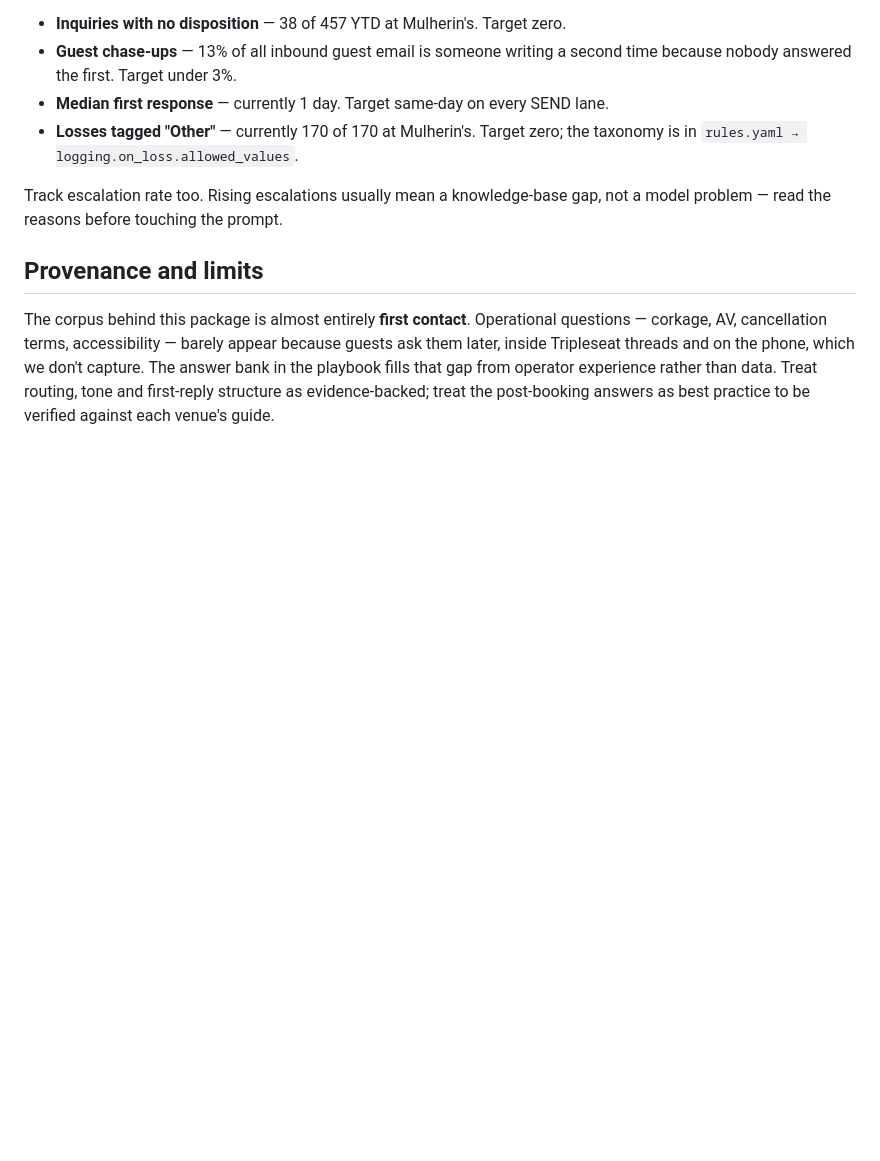
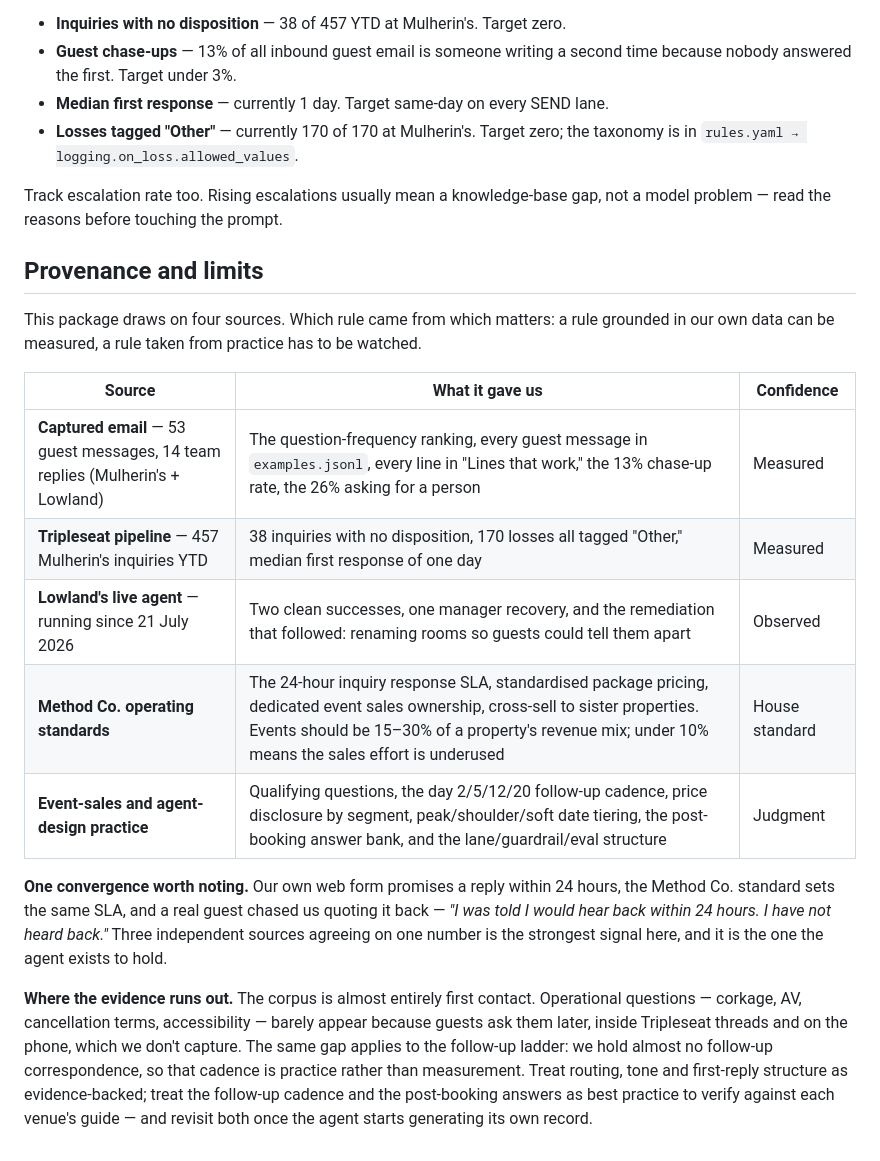
Before and after one commit to rrmethodco/lwvessel, a Markdown page: agent/guest-inquiry/README.md, the part around the change. Rendered like a GitHub page; blank space fills up the shorter version.

Commit message:
Correct provenance: four sources with confidence levels
Distinguishes measured (captured email, Tripleseat pipeline), observed (Lowland's live
agent), house standard (Method Co 24-hr SLA, package pricing, event revenue mix) and
judgment (follow-up cadence, qualifying questions, post-booking answer bank).

```diff
--- a/agent/guest-inquiry/README.md
+++ b/agent/guest-inquiry/README.md
@@ -72,9 +72,28 @@ model problem — read the reasons before touching the prompt.
 
 ## Provenance and limits
 
-The corpus behind this package is almost entirely **first contact**. Operational
-questions — corkage, AV, cancellation terms, accessibility — barely appear because guests
-ask them later, inside Tripleseat threads and on the phone, which we don't capture. The
-answer bank in the playbook fills that gap from operator experience rather than data.
-Treat routing, tone and first-reply structure as evidence-backed; treat the post-booking
-answers as best practice to be verified against each venue's guide.
+This package draws on four sources. Which rule came from which matters: a rule grounded
+in our own data can be measured, a rule taken from practice has to be watched.
+
+| Source | What it gave us | Confidence |
+|---|---|---|
+| **Captured email** — 53 guest messages, 14 team replies (Mulherin's + Lowland) | The question-frequency ranking, every guest message in `examples.jsonl`, every line in "Lines that work," the 13% chase-up rate, the 26% asking for a person | Measured |
+| **Tripleseat pipeline** — 457 Mulherin's inquiries YTD | 38 inquiries with no disposition, 170 losses all tagged "Other," median first response of one day | Measured |
+| **Lowland's live agent** — running since 21 July 2026 | Two clean successes, one manager recovery, and the remediation that followed: renaming rooms so guests could tell them apart | Observed |
+| **Method Co. operating standards** | The 24-hour inquiry response SLA, standardised package pricing, dedicated event sales ownership, cross-sell to sister properties. Events should be 15–30% of a property's revenue mix; under 10% means the sales effort is underused | House standard |
+| **Event-sales and agent-design practice** | Qualifying questions, the day 2/5/12/20 follow-up cadence, price disclosure by segment, peak/shoulder/soft date tiering, the post-booking answer bank, and the lane/guardrail/eval structure | Judgment |
+
+**One convergence worth noting.** Our own web form promises a reply within 24 hours, the
+Method Co. standard sets the same SLA, and a real guest chased us quoting it back —
+*"I was told I would hear back within 24 hours. I have not heard back."* Three
+independent sources agreeing on one number is the strongest signal here, and it is the
+one the agent exists to hold.
+
+**Where the evidence runs out.** The corpus is almost entirely first contact.
+Operational questions — corkage, AV, cancellation terms, accessibility — barely appear
+because guests ask them later, inside Tripleseat threads and on the phone, which we
+don't capture. The same gap applies to the follow-up ladder: we hold almost no follow-up
+correspondence, so that cadence is practice rather than measurement. Treat routing, tone
+and first-reply structure as evidence-backed; treat the follow-up cadence and the
+post-booking answers as best practice to verify against each venue's guide — and revisit
+both once the agent starts generating its own record.
```
Also changed, not shown: agent/guest-inquiry/SYSTEM_PROMPT.md (+4 -0 lines).
